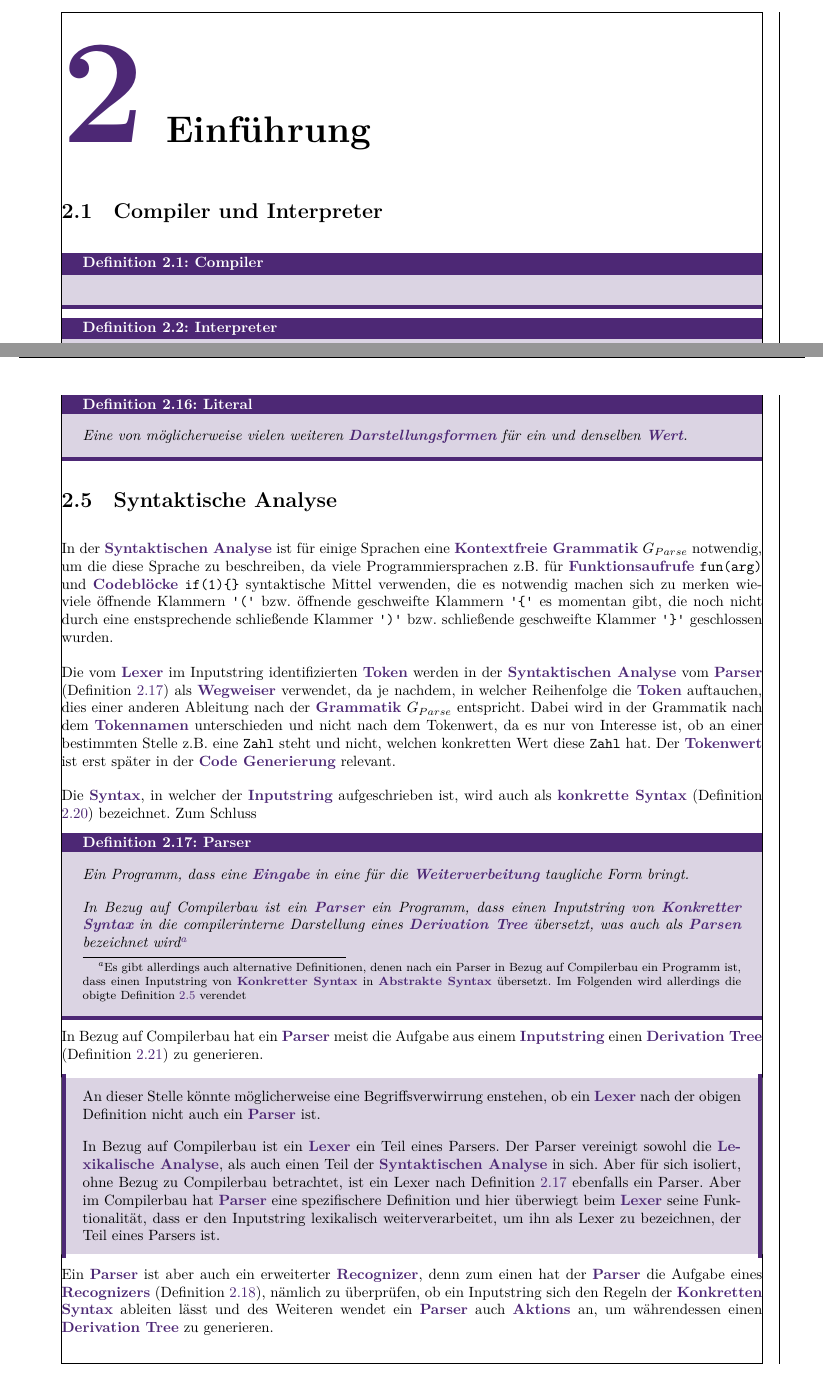
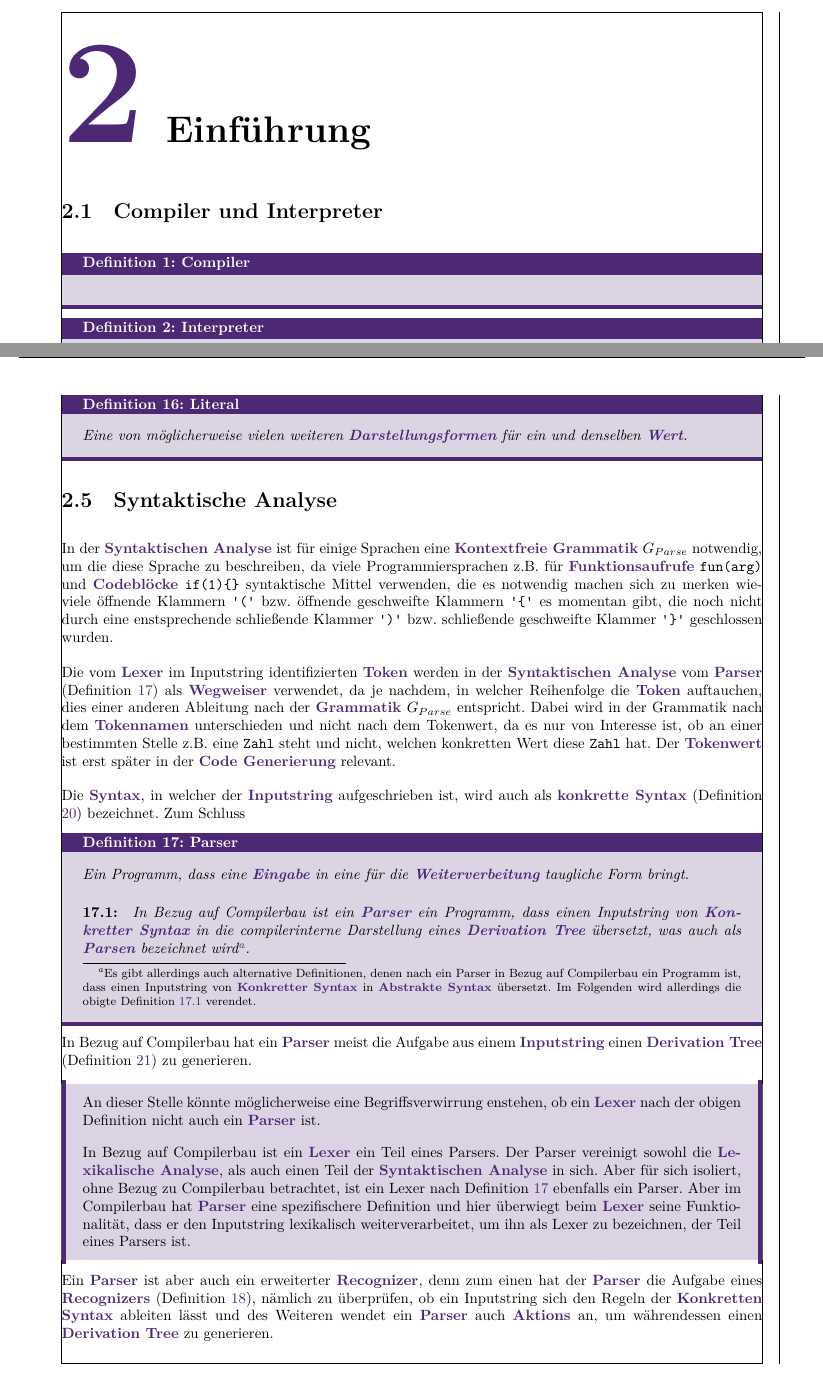
Before and after one commit to matthejue/Bachelorarbeit, a LaTeX document (Main.tex, which reads content/Einführung.tex, content/Packete_und_Deklarationen.tex): two parts of pages 9 and 12 of 19, joined at a grey line, cut so that both start at the same text. Compiled offline with XeLaTeX.

Commit message:
fount out how to create subpointer

```diff
--- a/content/Einführung.tex
+++ b/content/Einführung.tex
@@ -101,8 +101,17 @@ Die \colorbold{Syntax}, in welcher der \colorbold{Inputstring} aufgeschrieben is
 \begin{Definition}{Parser}{parser}
   Ein Programm, dass eine \colorbold{Eingabe} in eine für die \colorbold{Weiterverbeitung} taugliche Form bringt.
 
-  \phantomsection\label{par:parser}
-  In Bezug auf Compilerbau ist ein \colorbold{Parser} ein Programm, dass einen Inputstring von \colorbold{Konkretter Syntax} in die compilerinterne Darstellung eines \colorbold{Derivation Tree} übersetzt, was auch als  \colorbold{Parsen} bezeichnet wird\footnote{Es gibt allerdings auch alternative Definitionen, denen nach ein Parser in Bezug auf Compilerbau ein Programm ist, dass einen Inputstring von \colorbold{Konkretter Syntax} in  \colorbold{Abstrakte Syntax} übersetzt. Im Folgenden wird allerdings die obigte Definition \ref{par:parser} verendet}
+  % https://www.overleaf.com/learn/latex/Counters
+  \newcounter{subdefcounter}
+  \counterwithin{subdefcounter}{\tcbcounter}
+  \setcounter{subdefcounter}{1}
+
+  % https://tex.stackexchange.com/questions/7627/how-to-reference-paragraph
+  \titleformat{\paragraph}[runin]{\normalfont\normalsize\bfseries}{}{0pt}{}[:]
+
+  % https://tex.stackexchange.com/questions/7627/how-to-reference-paragraph
+  \paragraph{\thesubdefcounter}\label{par:parser}
+  In Bezug auf Compilerbau ist ein \colorbold{Parser} ein Programm, dass einen Inputstring von \colorbold{Konkretter Syntax} in die compilerinterne Darstellung eines \colorbold{Derivation Tree} übersetzt, was auch als  \colorbold{Parsen} bezeichnet wird\footnote{Es gibt allerdings auch alternative Definitionen, denen nach ein Parser in Bezug auf Compilerbau ein Programm ist, dass einen Inputstring von \colorbold{Konkretter Syntax} in  \colorbold{Abstrakte Syntax} übersetzt. Im Folgenden wird allerdings die obigte Definition \nameref{par:parser} verendet.}.
 \end{Definition}
 
 In Bezug auf Compilerbau hat ein \colorbold{Parser} meist die Aufgabe aus einem \colorbold{Inputstring} einen \colorbold{Derivation Tree} (Definition \ref{def:derivation_tree}) zu generieren.
--- a/content/Packete_und_Deklarationen.tex
+++ b/content/Packete_und_Deklarationen.tex
@@ -81,3 +81,6 @@
   {\itemize}
   {\enditemize}
   {\item}
+
+% https://tex.stackexchange.com/questions/358292/creating-a-subcounter-to-a-counter-i-created
+\usepackage{chngcntr}
```
Also changed, not shown: Main.tex (+2 -3 lines), content/Einführung.tex (2 more changed lines), 1 other file.
